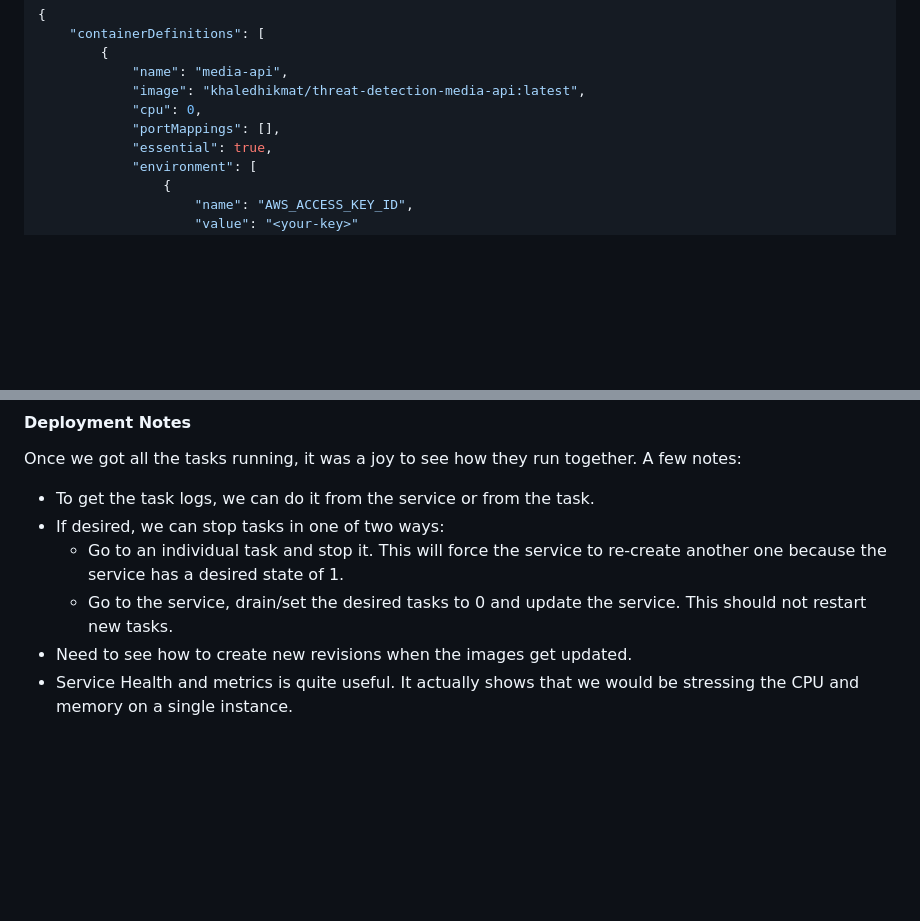
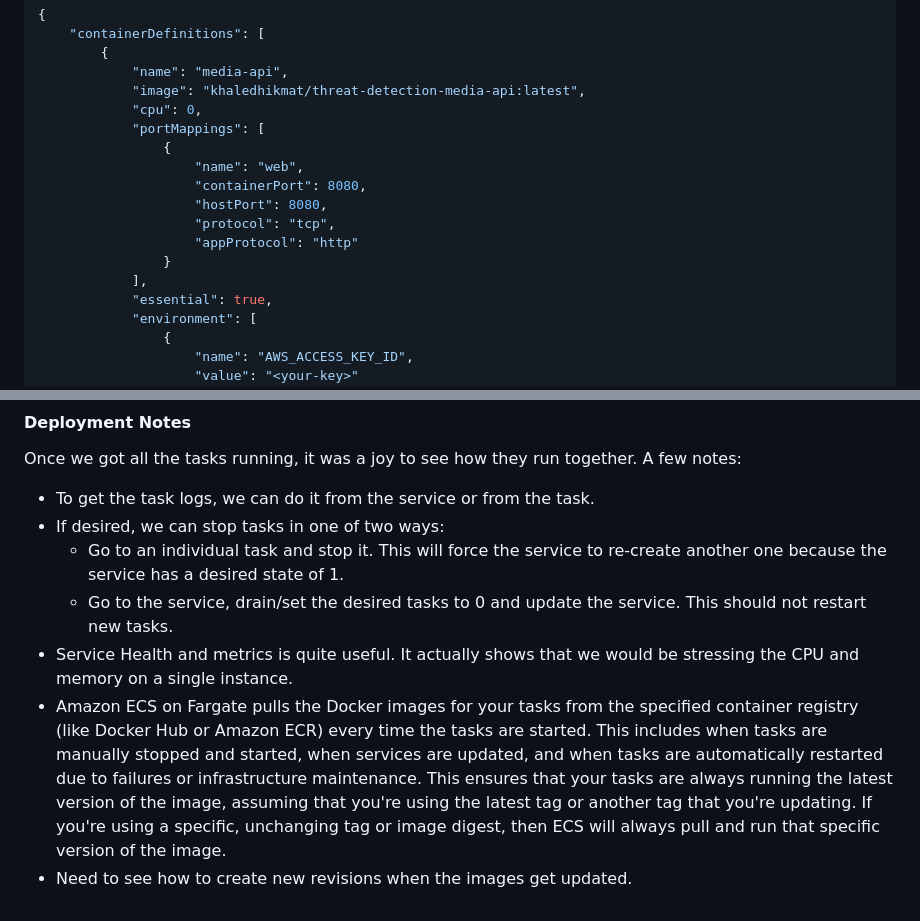
Before and after one commit to khaledhikmat/threat-detection, a Markdown page: README.md, 2 parts joined by grey strips. Rendered like a GitHub page; blank space fills up the shorter version.

```diff
--- a/README.md
+++ b/README.md
@@ -811,7 +811,15 @@ The following are the task definitions required to run the solution:
             "name": "media-api",
             "image": "khaledhikmat/threat-detection-media-api:latest",
             "cpu": 0,
-            "portMappings": [],
+            "portMappings": [
+                {
+                    "name": "web",
+                    "containerPort": 8080,
+                    "hostPort": 8080,
+                    "protocol": "tcp",
+                    "appProtocol": "http"
+                }
+            ],
             "essential": true,
             "environment": [
                 {
@@ -941,5 +949,6 @@ Once we got all the tasks running, it was a joy to see how they run together. A
 - If desired, we can stop tasks in one of two ways:
     - Go to an individual task and stop it. This will force the service to re-create another one because the service has a desired state of 1.
     - Go to the service, drain/set the desired tasks to 0 and update the service. This should not restart new tasks.
+- Service Health and metrics is quite useful. It actually shows that we would be stressing the CPU and memory on a single instance.
+- Amazon ECS on Fargate pulls the Docker images for your tasks from the specified container registry (like Docker Hub or Amazon ECR) every time the tasks are started. This includes when tasks are manually stopped and started, when services are updated, and when tasks are automatically restarted due to failures or infrastructure maintenance. This ensures that your tasks are always running the latest version of the image, assuming that you're using the latest tag or another tag that you're updating. If you're using a specific, unchanging tag or image digest, then ECS will always pull and run that specific version of the image.
 - Need to see how to create new revisions when the images get updated.
-- Service Health and metrics is quite useful. It actually shows that we would be stressing the CPU and memory on a single instance.
```
